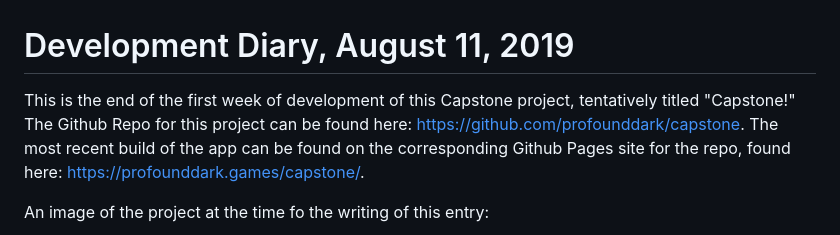
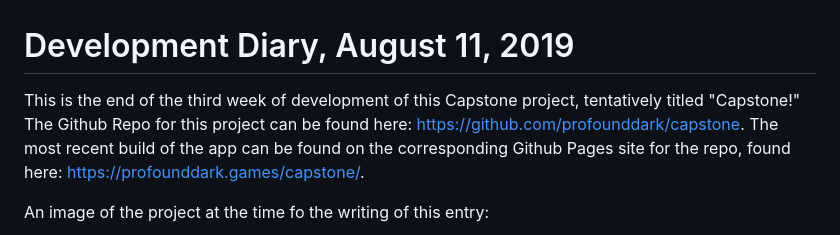
Before and after one commit to profounddark/capstone, a Markdown page: devdiary/part03.md, the part around the change. GitHub-like rendering.

```diff
--- a/devdiary/part03.md
+++ b/devdiary/part03.md
@@ -1,6 +1,6 @@
 # Development Diary, August 11, 2019
 
-This is the end of the first week of development of this Capstone project, tentatively titled "Capstone!" The Github Repo for this project can be found here: https://github.com/profounddark/capstone. The most recent build of the app can be found on the corresponding Github Pages site for the repo, found here: https://profounddark.games/capstone/.
+This is the end of the third week of development of this Capstone project, tentatively titled "Capstone!" The Github Repo for this project can be found here: https://github.com/profounddark/capstone. The most recent build of the app can be found on the corresponding Github Pages site for the repo, found here: https://profounddark.games/capstone/.
 
 An image of the project at the time fo the writing of this entry:
 
```
Also changed, not shown: devdiary/part04.md (added, +34 -0 lines), devdiary/image/pt4_screenshot.png (added), 2 other files.
